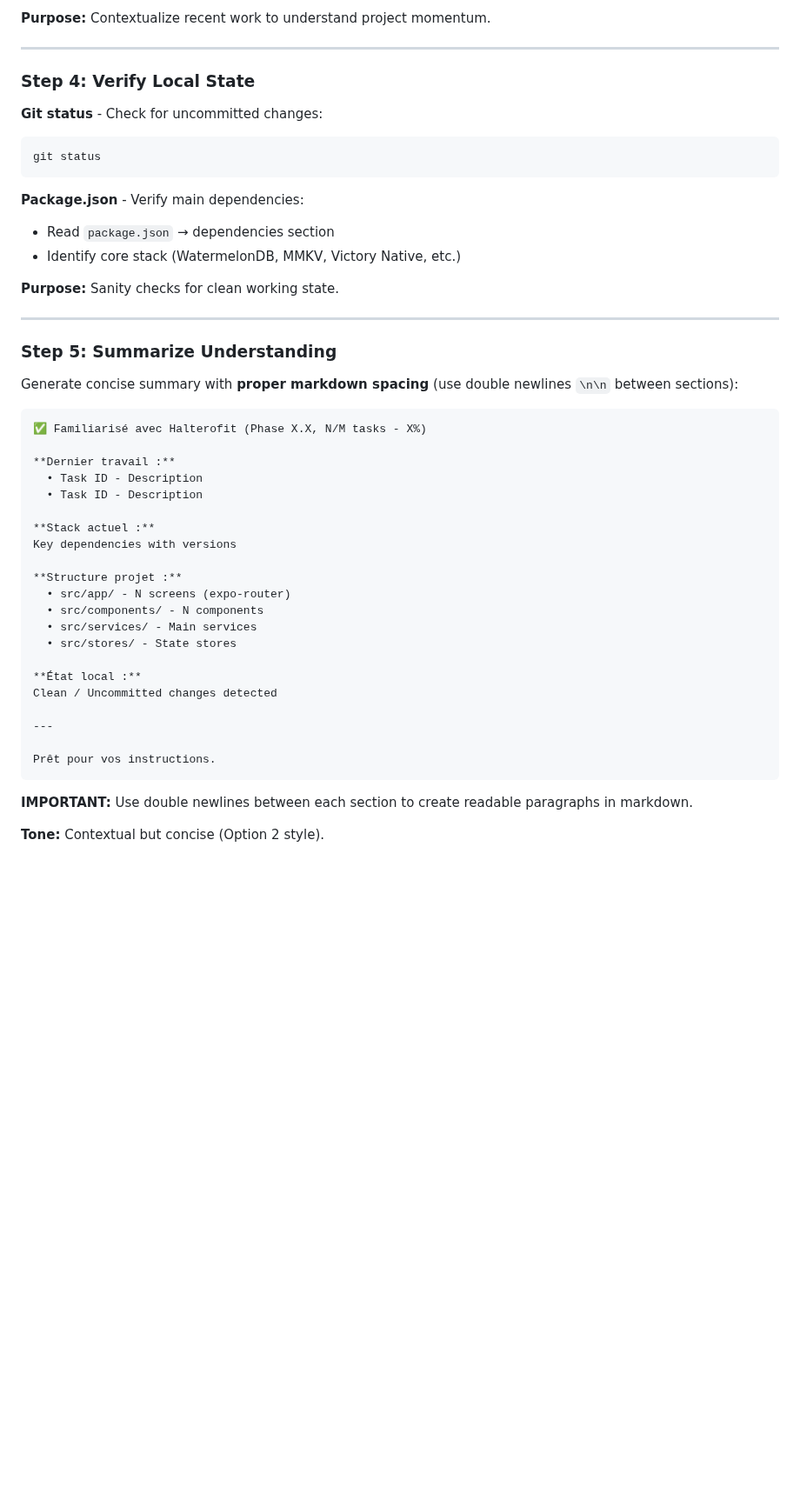
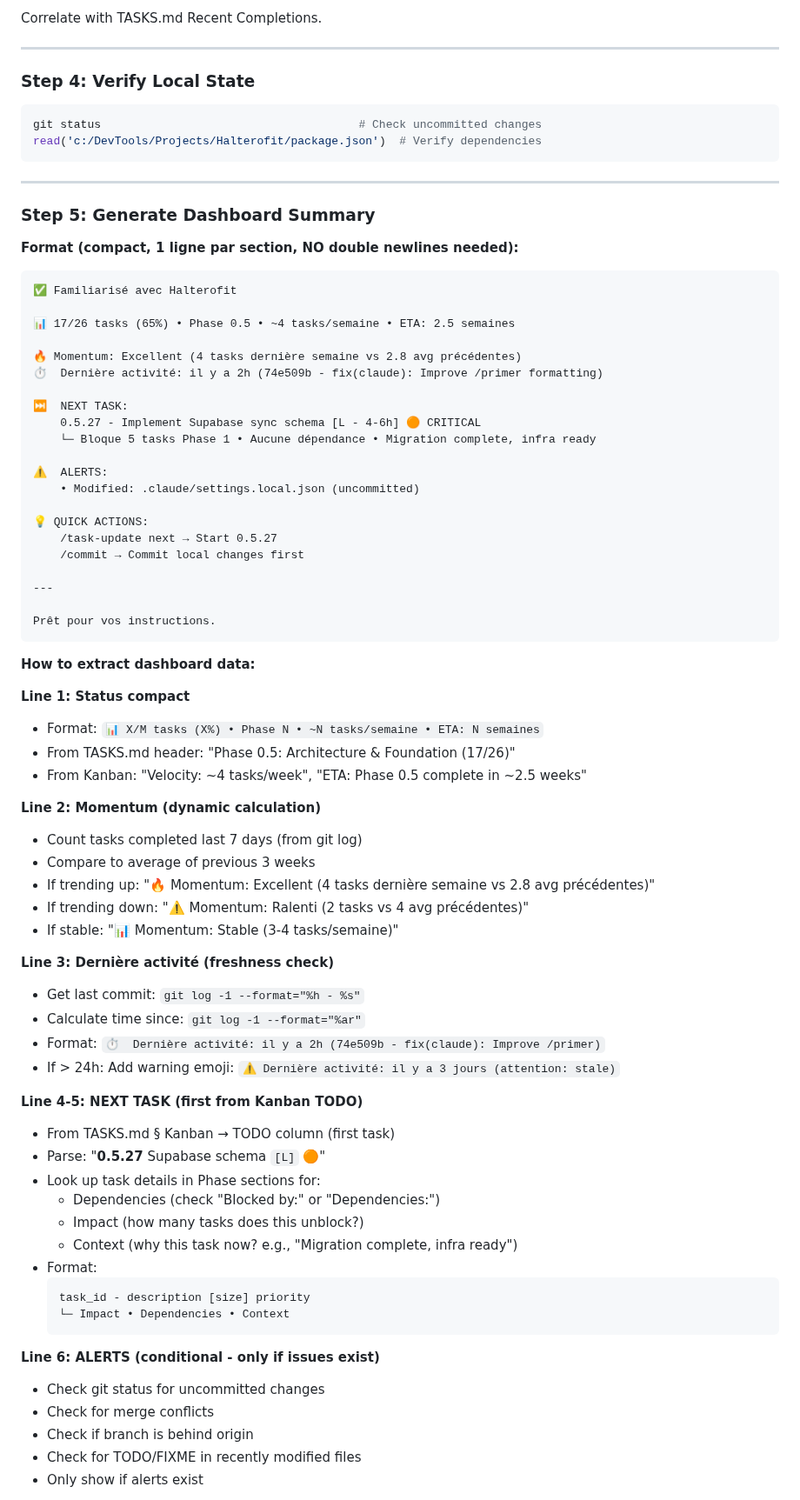
Before and after one commit to Kamaiko/Fitness-Tracker-App, a Markdown page: .claude/commands/primer.md, the part around one of its changes. Shown at 87% size. Rendered like a GitHub page; blank space fills up the shorter version.

````diff
--- a/.claude/commands/primer.md
+++ b/.claude/commands/primer.md
@@ -92,52 +88,83 @@ git log --name-only -5 --pretty=format:""
 - Active development areas
 
-**Purpose:** Contextualize recent work to understand project momentum.
+Correlate with TASKS.md Recent Completions.
 
 ---
 
 ### Step 4: Verify Local State
 
-**Git status** - Check for uncommitted changes:
 ```bash
-git status
+git status                                      # Check uncommitted changes
+read('c:/DevTools/Projects/Halterofit/package.json')  # Verify dependencies
 ```
-
-**Package.json** - Verify main dependencies:
-- Read `package.json` → dependencies section
-- Identify core stack (WatermelonDB, MMKV, Victory Native, etc.)
-
-**Purpose:** Sanity checks for clean working state.
 
 ---
 
-### Step 5: Summarize Understanding
+### Step 5: Generate Dashboard Summary
 
-Generate concise summary with **proper markdown spacing** (use double newlines `\n\n` between sections):
+**Format (compact, 1 ligne par section, NO double newlines needed):**
 
 ```
-✅ Familiarisé avec Halterofit (Phase X.X, N/M tasks - X%)
+✅ Familiarisé avec Halterofit
 
-**Dernier travail :**
-  • Task ID - Description
-  • Task ID - Description
+📊 17/26 tasks (65%) • Phase 0.5 • ~4 tasks/semaine • ETA: 2.5 semaines
 
-**Stack actuel :**
-Key dependencies with versions
+🔥 Momentum: Excellent (4 tasks dernière semaine vs 2.8 avg précédentes)
+⏱️  Dernière activité: il y a 2h (74e509b - fix(claude): Improve /primer formatting)
 
-**Structure projet :**
-  • src/app/ - N screens (expo-router)
-  • src/components/ - N components
-  • src/services/ - Main services
-  • src/stores/ - State stores
+⏭️  NEXT TASK:
+    0.5.27 - Implement Supabase sync schema [L - 4-6h] 🟠 CRITICAL
+    └─ Bloque 5 tasks Phase 1 • Aucune dépendance • Migration complete, infra ready
 
-**État local :**
-Clean / Uncommitted changes detected
+⚠️  ALERTS:
+    • Modified: .claude/settings.local.json (uncommitted)
+
+💡 QUICK ACTIONS:
+    /task-update next → Start 0.5.27
+    /commit → Commit local changes first
 
 ---
 
 Prêt pour vos instructions.
 ```
 
-**IMPORTANT:** Use double newlines between each section to create readable paragraphs in markdown.
+**How to extract dashboard data:**
 
-**Tone:** Contextual but concise (Option 2 style).
+**Line 1: Status compact**
+- Format: `📊 X/M tasks (X%) • Phase N • ~N tasks/semaine • ETA: N semaines`
+- From TASKS.md header: "Phase 0.5: Architecture & Foundation (17/26)"
+- From Kanban: "Velocity: ~4 tasks/week", "ETA: Phase 0.5 complete in ~2.5 weeks"
+
+**Line 2: Momentum (dynamic calculation)**
+- Count tasks completed last 7 days (from git log)
+- Compare to average of previous 3 weeks
+- If trending up: "🔥 Momentum: Excellent (4 tasks dernière semaine vs 2.8 avg précédentes)"
+- If trending down: "⚠️ Momentum: Ralenti (2 tasks vs 4 avg précédentes)"
+- If stable: "📊 Momentum: Stable (3-4 tasks/semaine)"
+
+**Line 3: Dernière activité (freshness check)**
+- Get last commit: `git log -1 --format="%h - %s"`
+- Calculate time since: `git log -1 --format="%ar"`
+- Format: `⏱️  Dernière activité: il y a 2h (74e509b - fix(claude): Improve /primer)`
+- If > 24h: Add warning emoji: `⚠️ Dernière activité: il y a 3 jours (attention: stale)`
+
+**Line 4-5: NEXT TASK (first from Kanban TODO)**
+- From TASKS.md § Kanban → TODO column (first task)
+- Parse: "**0.5.27** Supabase schema `[L]` 🟠"
+- Look up task details in Phase sections for:
+  - Dependencies (check "Blocked by:" or "Dependencies:")
+  - Impact (how many tasks does this unblock?)
+  - Context (why this task now? e.g., "Migration complete, infra ready")
+- Format:
+  ```
+  task_id - description [size] priority
+  └─ Impact • Dependencies • Context
+  ```
+
+**Line 6: ALERTS (conditional - only if issues exist)**
+- Check git status for uncommitted changes
+- Check for merge conflicts
+- Check if branch is behind origin
+- Check for TODO/FIXME in recently modified files
+- Only show if alerts exist
+
````
Also changed, not shown: other parts of .claude/commands/primer.md (+71 -264 lines).
